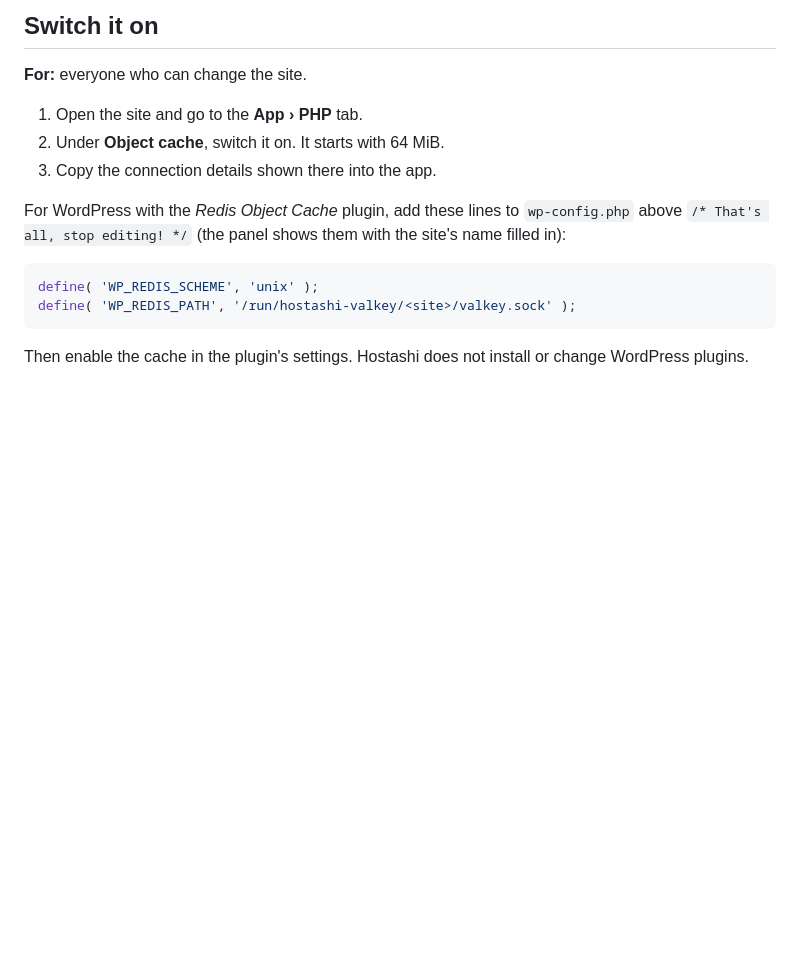
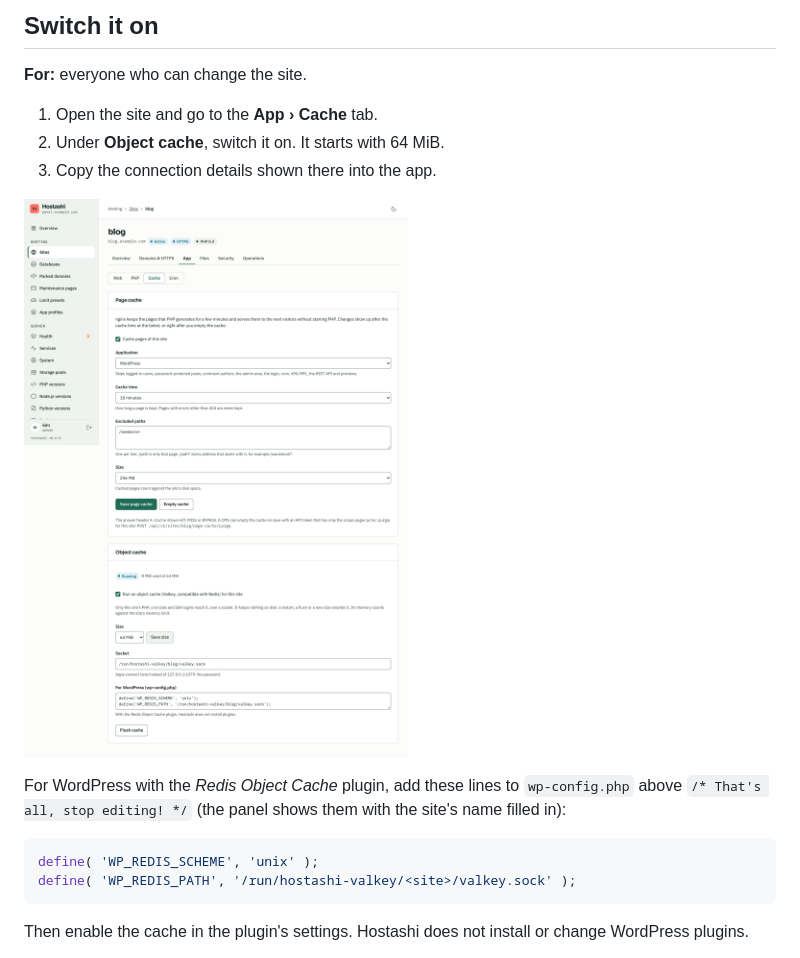
Before and after one commit to maki-it/hostashi, a Markdown page: docs/wiki/Object-cache.md, the part around the change. Rendered like a GitHub page; pictures changed too: docs/wiki/images/site-cache.png (added); blank space fills up the shorter version.

```diff
--- a/docs/wiki/Object-cache.md
+++ b/docs/wiki/Object-cache.md
@@ -8,9 +8,11 @@ The cache is off until you switch it on. It listens only on a socket that the si
 
 **For:** everyone who can change the site.
 
-1. Open the site and go to the **App › PHP** tab.
+1. Open the site and go to the **App › Cache** tab.
 2. Under **Object cache**, switch it on. It starts with 64 MiB.
 3. Copy the connection details shown there into the app.
+
+![The Cache tab of a site with the page cache and the object cache](images/site-cache.png)
 
 For WordPress with the *Redis Object Cache* plugin, add these lines to `wp-config.php` above `/* That's all, stop editing! */` (the panel shows them with the site's name filled in):
 
```
Also changed, not shown: docs/wiki/Sites.md (+1 -0 lines), 8 other files.
